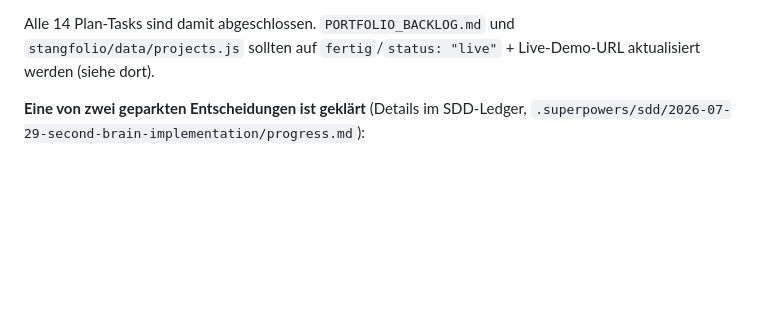
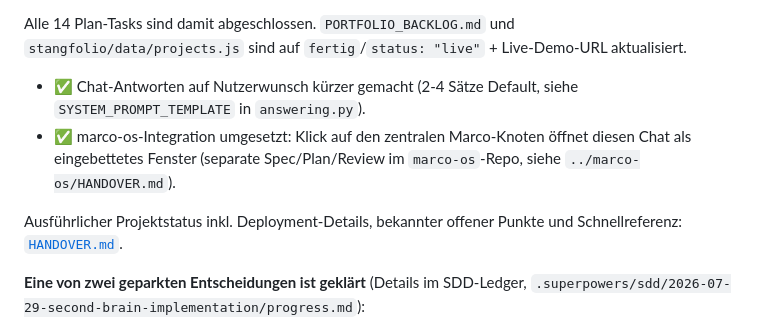
Before and after one commit to maggostang-droid/ask-marco-assistant, a Markdown page: CLAUDE.md, the part around the change. Drawn GitHub-style; blank space fills up the shorter version.

Commit message:
docs: add HANDOVER.md, update CLAUDE.md aktueller Stand

```diff
--- a/CLAUDE.md
+++ b/CLAUDE.md
@@ -74,8 +74,16 @@ Implementierungsplan abgeschlossen ist.*
   `X-Frame-Options`-Header).
 
 Alle 14 Plan-Tasks sind damit abgeschlossen. `PORTFOLIO_BACKLOG.md` und
-`stangfolio/data/projects.js` sollten auf `fertig`/`status: "live"` +
-Live-Demo-URL aktualisiert werden (siehe dort).
+`stangfolio/data/projects.js` sind auf `fertig`/`status: "live"` +
+Live-Demo-URL aktualisiert.
+- ✅ Chat-Antworten auf Nutzerwunsch kürzer gemacht (2-4 Sätze Default,
+  siehe `SYSTEM_PROMPT_TEMPLATE` in `answering.py`).
+- ✅ marco-os-Integration umgesetzt: Klick auf den zentralen Marco-Knoten
+  öffnet diesen Chat als eingebettetes Fenster (separate Spec/Plan/Review
+  im `marco-os`-Repo, siehe `../marco-os/HANDOVER.md`).
+
+Ausführlicher Projektstatus inkl. Deployment-Details, bekannter offener
+Punkte und Schnellreferenz: [`HANDOVER.md`](HANDOVER.md).
 
 **Eine von zwei geparkten Entscheidungen ist geklärt** (Details im
 SDD-Ledger, `.superpowers/sdd/2026-07-29-second-brain-implementation/progress.md`):
```
Also changed, not shown: HANDOVER.md (added, +109 -0 lines).
